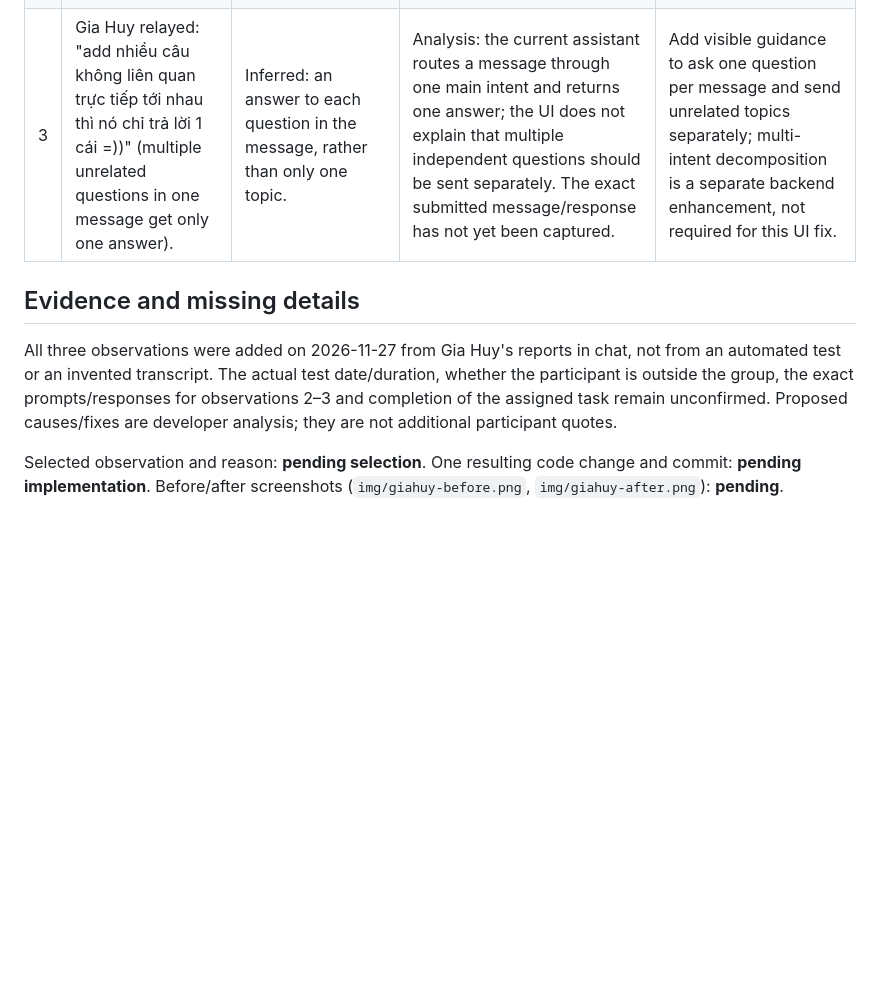
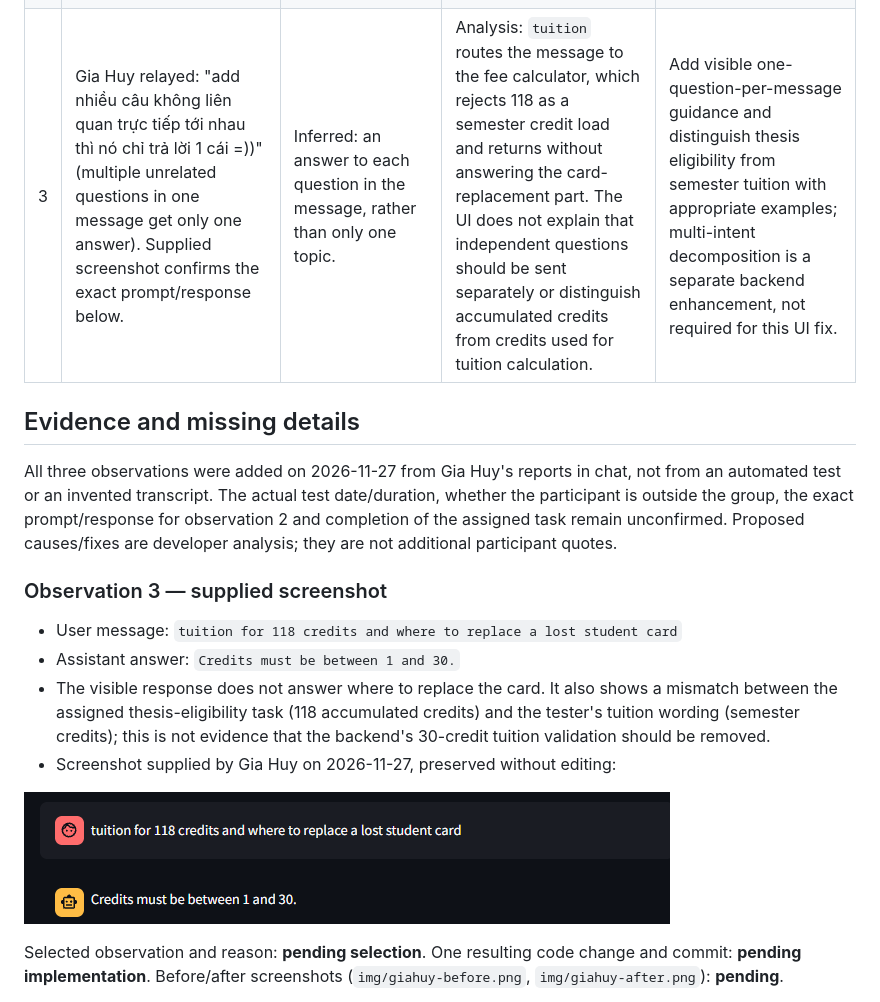
Before and after one commit to NewFace819/CS252---Lab3--Monolith, a Markdown page: docs/lab7/user_test-giahuy.md, the part around the change. Rendered like a GitHub page; pictures changed too: docs/lab7/img/giahuy-observation3-evidence.png (added); blank space fills up the shorter version.

Commit message:
docs(lab7): attach supplied multi-question evidence

```diff
--- a/docs/lab7/user_test-giahuy.md
+++ b/docs/lab7/user_test-giahuy.md
@@ -17,15 +17,27 @@ from test results. No student ID, contact details or personal records are needed
 |---|---|---|---|---|
 | 1 | Gia Huy relayed that the tester asked whether Vietnamese was available ("không có tiếng việt à"). | Inferred: Vietnamese interaction or a visible language option; not yet directly confirmed with the tester. | Analysis: UI and examples are in English; supported language is not explicitly stated. | Clearly state that the current demo supports English questions, with English examples; full Vietnamese support is outside the required H1 fix. |
 | 2 | Gia Huy reported the tester's feedback: "phạm vi trả lời cũng không rộng" (the answer coverage is limited). | Inferred: answers on a wider range of topics; exact question/topic still needs recording. | Analysis: the demo only contains sample fees, offices and selected handbook policies; the opening copy does not clearly explain these limits. | Clarify the supported topics and that the knowledge base is limited/sample data; expanding the backend knowledge base is not required for this UI fix. |
-| 3 | Gia Huy relayed: "add nhiều câu không liên quan trực tiếp tới nhau thì nó chỉ trả lời 1 cái =))" (multiple unrelated questions in one message get only one answer). | Inferred: an answer to each question in the message, rather than only one topic. | Analysis: the current assistant routes a message through one main intent and returns one answer; the UI does not explain that multiple independent questions should be sent separately. The exact submitted message/response has not yet been captured. | Add visible guidance to ask one question per message and send unrelated topics separately; multi-intent decomposition is a separate backend enhancement, not required for this UI fix. |
+| 3 | Gia Huy relayed: "add nhiều câu không liên quan trực tiếp tới nhau thì nó chỉ trả lời 1 cái =))" (multiple unrelated questions in one message get only one answer). Supplied screenshot confirms the exact prompt/response below. | Inferred: an answer to each question in the message, rather than only one topic. | Analysis: `tuition` routes the message to the fee calculator, which rejects 118 as a semester credit load and returns without answering the card-replacement part. The UI does not explain that independent questions should be sent separately or distinguish accumulated credits from credits used for tuition calculation. | Add visible one-question-per-message guidance and distinguish thesis eligibility from semester tuition with appropriate examples; multi-intent decomposition is a separate backend enhancement, not required for this UI fix. |
 
 ## Evidence and missing details
 
 All three observations were added on 2026-11-27 from Gia Huy's reports in chat, not from
 an automated test or an invented transcript. The actual test date/duration, whether
-the participant is outside the group, the exact prompts/responses for observations 2–3 and
+the participant is outside the group, the exact prompt/response for observation 2 and
 completion of the assigned task remain unconfirmed. Proposed causes/fixes are developer
 analysis; they are not additional participant quotes.
+
+### Observation 3 — supplied screenshot
+
+- User message: `tuition for 118 credits and where to replace a lost student card`
+- Assistant answer: `Credits must be between 1 and 30.`
+- The visible response does not answer where to replace the card. It also shows a
+  mismatch between the assigned thesis-eligibility task (118 accumulated credits)
+  and the tester's tuition wording (semester credits); this is not evidence that
+  the backend's 30-credit tuition validation should be removed.
+- Screenshot supplied by Gia Huy on 2026-11-27, preserved without editing:
+
+![Observation 3: tuition validation and omitted card question](img/giahuy-observation3-evidence.png)
 
 Selected observation and reason: **pending selection**.
 One resulting code change and commit: **pending implementation**.
```
Also changed, not shown: docs/ai-use-log.md (+1 -0 lines).
